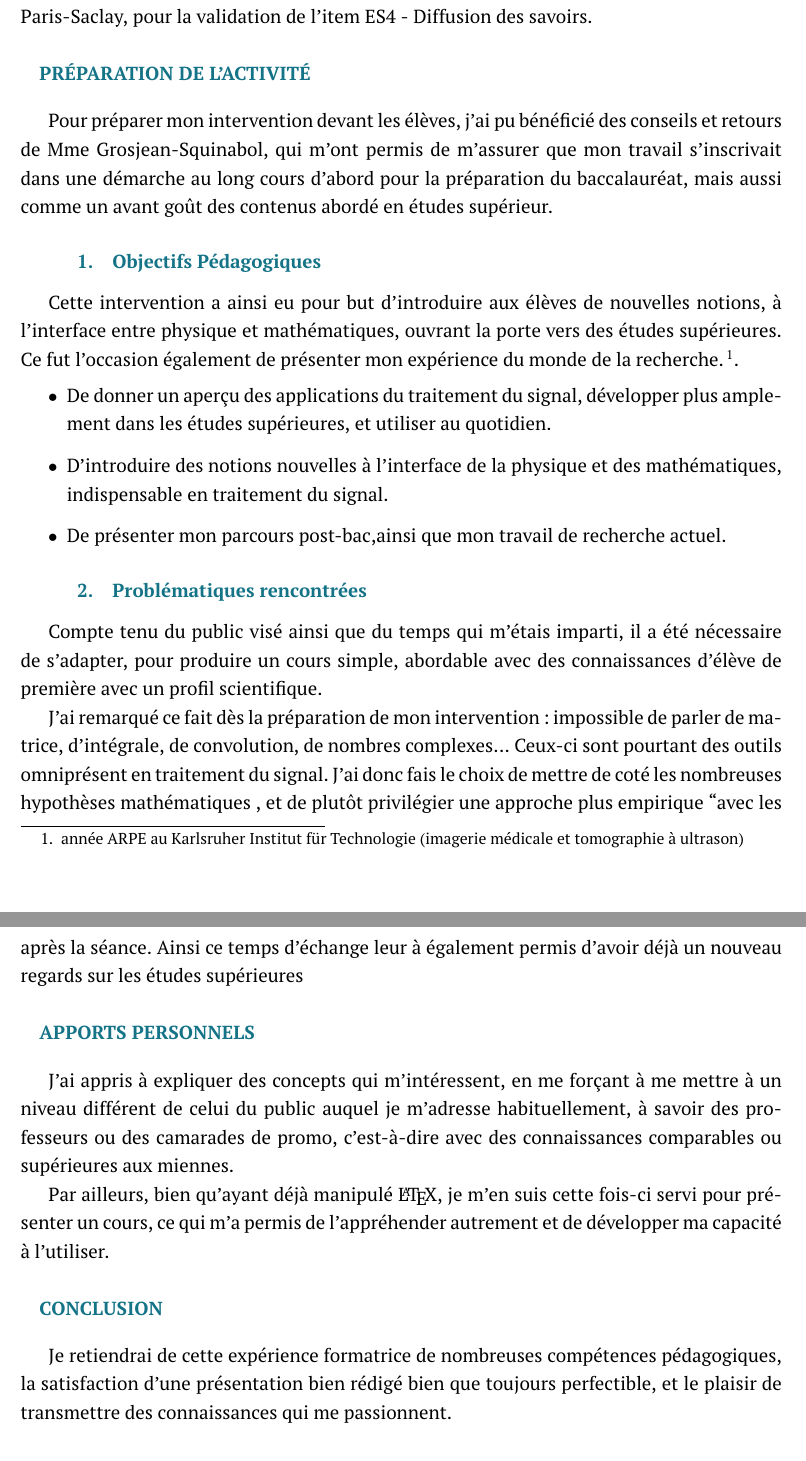
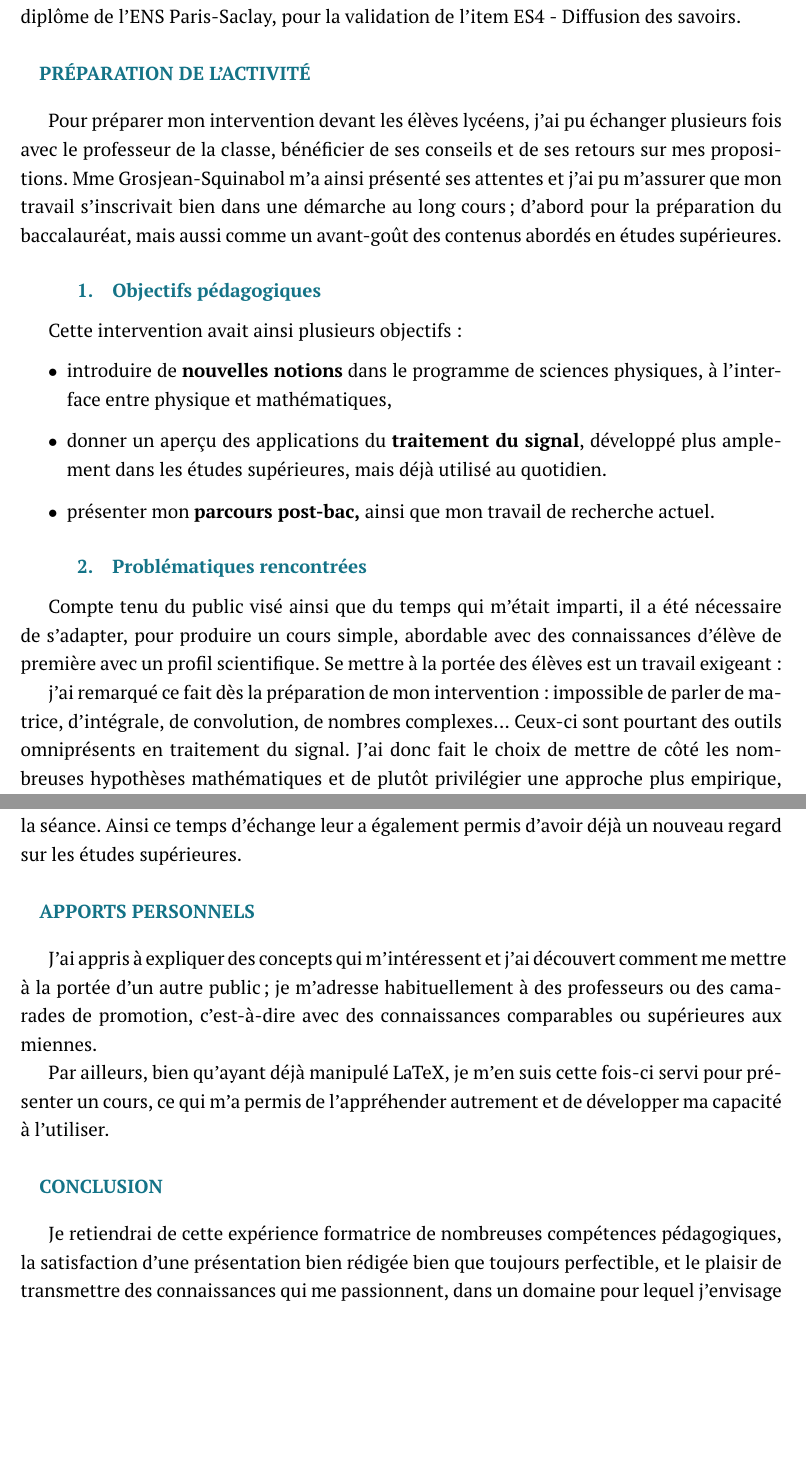
Before and after one commit to paquiteau/intro-ts, a LaTeX document (rapport_activite/rapport.tex): two parts of pages 2 and 4 of 4, joined at a grey line, cut so that both start at the same text, the shorter picture padded with empty space. Compiled offline with pdfLaTeX; a LaTeX package or settings file that is missing is left out.

Commit message:
correcteur orthographique

```diff
--- a/rapport_activite/rapport.tex
+++ b/rapport_activite/rapport.tex
@@ -86,20 +87,33 @@ Le vendredi 10 janvier 2019, j'ai eu l'opportunité d'intervenir le temps d'une
 
-Cette intervention est valorisée par le présent rapport dans le cadre du diplôme de l'ENS Paris-Saclay, pour la validation de l'item ES4 - Diffusion des savoirs.
+Cette intervention est valorisée par le présent rapport dans le cadre de l'obtention du diplôme de l'ENS Paris-Saclay, pour la validation de l'item ES4 - Diffusion des savoirs.
 
 \section{Préparation de l'activité}
 
-Pour préparer mon intervention devant les élèves, j'ai pu bénéficié des conseils et retours de Mme Grosjean-Squinabol, qui m'ont permis de m'assurer que mon travail s'inscrivait dans une démarche au long cours d'abord pour la préparation du baccalauréat, mais aussi comme un avant goût des contenus abordé en études supérieur.
-\subsection{Objectifs Pédagogiques}
-Cette intervention a ainsi eu pour but d'introduire aux élèves de nouvelles notions, à l'interface entre physique et mathématiques, ouvrant la porte vers des études supérieures. Ce fut l'occasion également de présenter mon expérience du monde de la recherche.\footnote{année ARPE au Karlsruher Institut für Technologie (imagerie médicale et tomographie à ultrason)}.
+Pour préparer mon intervention devant les élèves lycéens, j'ai pu échanger plusieurs fois avec le professeur de la classe, bénéficier de ses conseils et de ses retours sur mes propositions.
+Mme Grosjean-Squinabol m'a ainsi présenté ses attentes et j'ai pu m'assurer que mon travail s'inscrivait bien dans une démarche au long cours ; d'abord pour la préparation du baccalauréat, mais aussi comme un avant-goût des contenus abordés en études supérieures.
+
+\subsection{Objectifs pédagogiques}\label{objectifs-puxe9dagogiques}
+
+Cette intervention avait ainsi plusieurs objectifs :
+
 \begin{itemize}
-  \item De donner un aperçu des applications du traitement du signal, développer plus amplement dans les études supérieures, et utiliser au quotidien.
-  \item D'introduire des notions nouvelles à l'interface de la physique et des mathématiques, indispensable en traitement du signal.
-  \item De présenter mon parcours post-bac,ainsi que mon travail de recherche actuel.
+\item
+  introduire de \textbf{nouvelles notions} dans le programme de sciences
+  physiques, à l'interface entre physique et mathématiques,
+\item
+  donner un aperçu des applications du \textbf{traitement du signal},
+  développé plus amplement dans les études supérieures, mais déjà
+  utilisé au quotidien.
+\item
+  présenter mon \textbf{parcours post-bac,} ainsi que mon travail de
+  recherche actuel.
 \end{itemize}
 
 \subsection{Problématiques rencontrées}
 
-Compte tenu du public visé ainsi que du temps qui m'étais imparti, il a été nécessaire de s'adapter, pour produire un cours simple, abordable avec des connaissances d'élève de première avec un profil scientifique.
+Compte tenu du public visé ainsi que du temps qui m'était imparti, il a été nécessaire de s'adapter, pour produire un cours simple, abordable avec des connaissances d'élève de première avec un profil scientifique. Se mettre à la portée des élèves est un travail exigeant :
 
-J'ai remarqué ce fait dès la préparation de mon intervention: impossible de parler de matrice, d'intégrale, de convolution, de nombres complexes... Ceux-ci sont pourtant des outils omniprésent en traitement du signal. J'ai donc fais le choix de mettre de coté les nombreuses hypothèses mathématiques , et de plutôt privilégier une approche plus empirique ``avec les mains'', en ajoutant une expérience à mon exposé, pour faciliter et aérer la compréhension de la théorie présentée.
+j'ai remarqué ce fait dès la préparation de mon intervention: impossible de parler de matrice, d'intégrale, de convolution, de nombres complexes...
+Ceux-ci sont pourtant des outils omniprésents en traitement du signal.
+J'ai donc fait le choix de mettre de côté les nombreuses hypothèses mathématiques et de plutôt privilégier une approche plus empirique, ``avec les mains'', en ajoutant une expérience à mon exposé,pour faciliter et aérer la compréhension de la théorie présentée.
 
@@ -121,25 +140,28 @@ Si le début de la séance s'est déroulé fasse à une classe très calme,  que
 
 \subsection{Temps d'échange}
 
- Ce temps d'échange sous formes de question/réponses a abordé des thèmes variés dans le temps qu'il m'était encore imparti (ennviron trente minutes), d'abords très proche du contenu abordé au préalable, puis sur mon travail de recherche et enfin sur les études supérieurs, (niveau attendu, études à l'étranger,\ldots); il a noté que le même jour se dérouler le forum des étudiants pour tous les lycéens d'Orléans, et que la plupart des élèves s'y rendait après la séance. Ainsi ce temps d'échange leur à également permis d'avoir déjà un nouveau regards sur les études supérieures
+Ce temps d'échange sous formes de question/réponses a abordé des thèmes variés dans le temps qu'il m'était encore imparti (environ trente minutes), d'abord très proches du contenu abordé au préalable, puis sur mon travail de recherche et enfin sur les études supérieures, (niveau
+attendu, études à l'étranger,\ldots{}); il est à noter que le même jour se déroulait le forum des étudiants pour tous les lycéens d'Orléans, et que la plupart des élèves s'y rendaient après la séance. Ainsi ce temps d'échange leur a également permis d'avoir déjà un nouveau regard sur les
+études supérieures.
 
- \section{Apports personnels}
-J'ai appris à expliquer des concepts qui m'intéressent, en me forçant à me mettre à un niveau différent de celui du public auquel je m'adresse habituellement, à savoir des professeurs ou des camarades de promo, c'est-à-dire avec des connaissances
-comparables ou supérieures aux miennes.
+\section{Apports personnels}
 
-Par ailleurs, bien qu'ayant déjà manipulé \LaTeX, je m'en suis cette fois-ci servi pour présenter un cours, ce qui m'a permis de l'appréhender autrement et de développer ma capacité à l'utiliser.
+J'ai appris à expliquer des concepts qui m'intéressent et j'ai découvert comment me mettre à la portée d'un autre public; je m'adresse habituellement à des professeurs ou des camarades de promotion, c'est-à-dire avec des connaissances comparables ou supérieures aux
+miennes.
 
+Par ailleurs, bien qu'ayant déjà manipulé LaTeX, je m'en suis cette fois-ci servi pour présenter un cours, ce qui m'a permis de l'appréhender autrement et de développer ma capacité à l'utiliser.
 
- \section{Conclusion}
+\section{Conclusion}\label{conclusion}
 
- Je retiendrai de cette expérience formatrice de nombreuses compétences pédagogiques, la satisfaction d'une présentation bien rédigé bien que toujours perfectible, et le plaisir de transmettre des connaissances qui me passionnent.\\[2em]
-{\it
- Ci-joints:
- \begin{itemize}
-   \item Attestation d'intervention
-   \item Support de présentation et notes associées.
- \end{itemize}
- }
+Je retiendrai de cette expérience formatrice de nombreuses compétences pédagogiques, la satisfaction d'une présentation bien rédigée bien que toujours perfectible, et le plaisir de transmettre des connaissances qui me passionnent, dans un domaine pour lequel j'envisage toujours de
+poursuivre mon travail de recherche.\\
+\emph{
+Ci-joints:
+\begin{itemize}
+\item Attestation d'intervention
+\item Support de présentation et notes associées.
+\end{itemize}}
+
 \end{document}
 %%% Local Variables:
 %%% mode: latex
```
Also changed, not shown: rapport_activite/rapport.tex (20 more changed lines).
